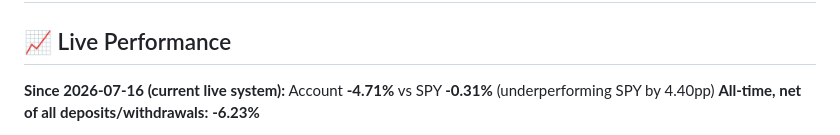
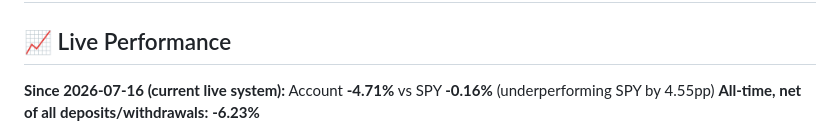
Before and after one commit to 14H034160212/AlphaTrader, a Markdown page: README.md, the part around one of its changes. Drawn GitHub-style.

Commit message:
Auto-update live performance in README

```diff
--- a/README.md
+++ b/README.md
@@ -14,6 +14,6 @@
 ## 📈 Live Performance
 
 <!-- PERFORMANCE:START -->
-**Since 2026-07-16 (current live system):** Account **-4.71%** vs SPY **-0.31%** (underperforming SPY by 4.40pp)
+**Since 2026-07-16 (current live system):** Account **-4.71%** vs SPY **-0.16%** (underperforming SPY by 4.55pp)
 **All-time, net of all deposits/withdrawals:** **-6.23%**
 
```
Also changed, not shown: other parts of README.md (+1 -1 lines).
